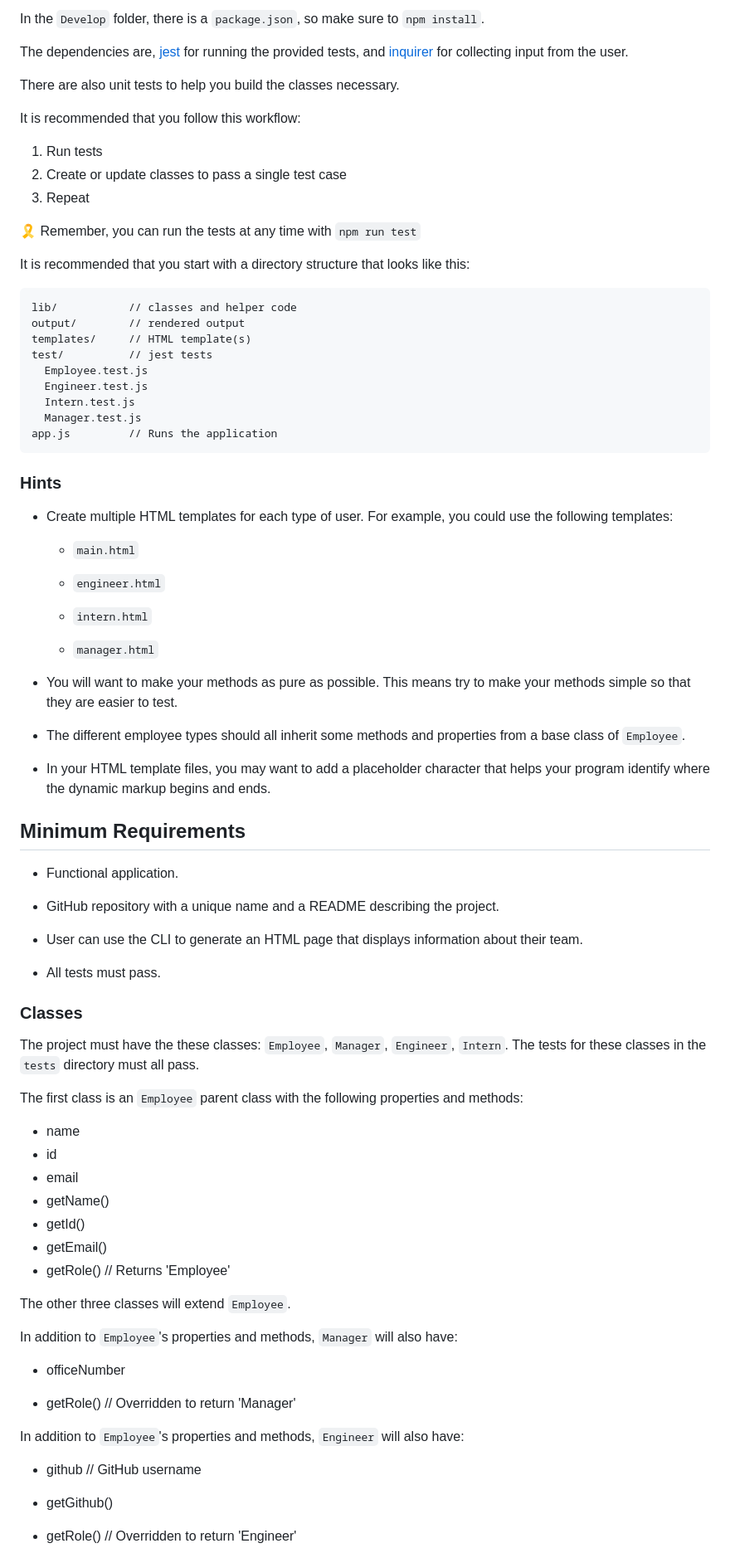
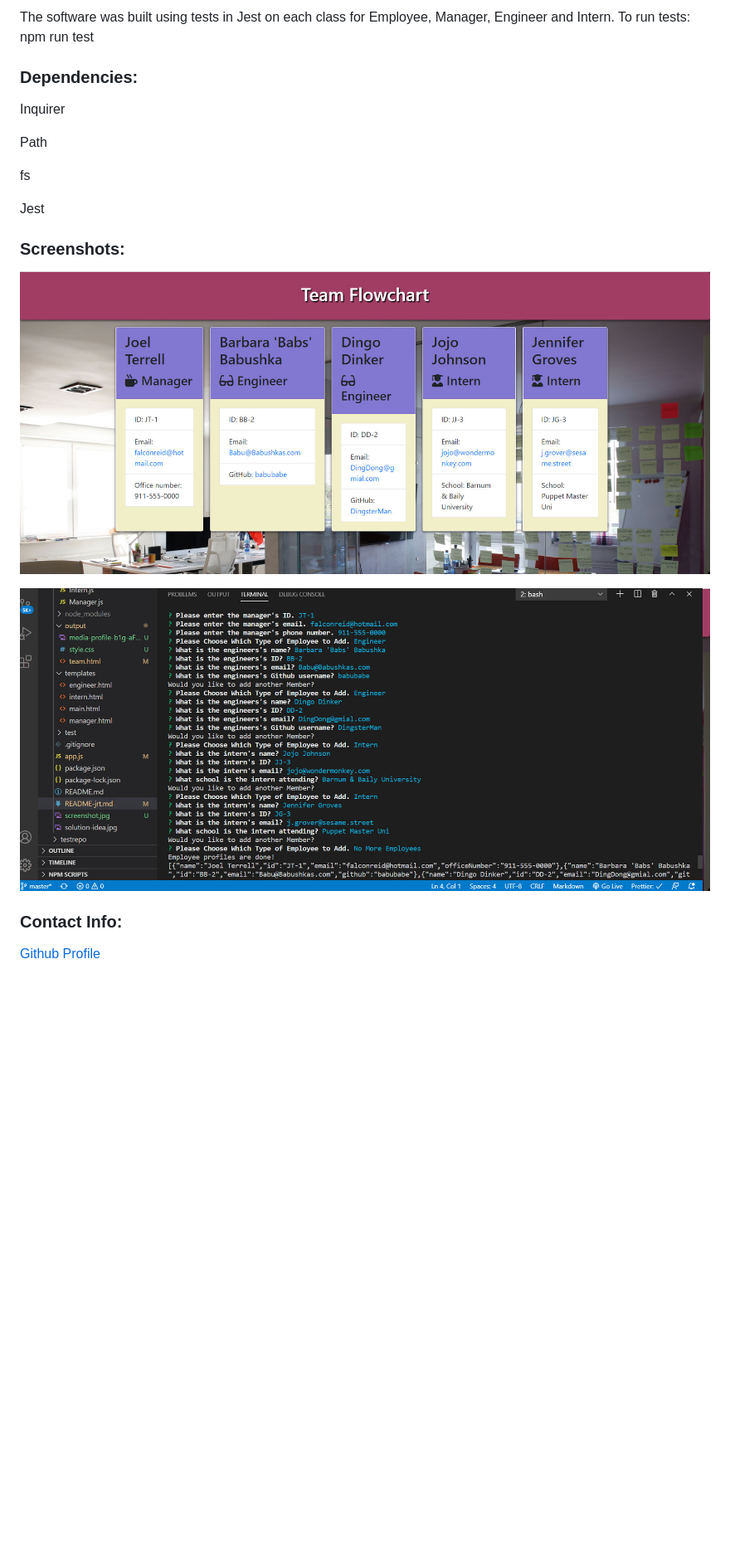
Before and after one commit to falconreid/Team-Generation-CLI, a Markdown page: README.md, the part around one of its changes. Shown at 83% size. GitHub-like rendering; pictures changed too: screenshot-1.jpg (added), screenshot.jpg (added); blank space fills up the shorter version.

Commit message:
finished app, updated CSS, updated README

````diff
--- a/README.md
+++ b/README.md
@@ -26,88 +22,24 @@ How do you deliver this? Here are some guidelines:
 
-In the `Develop` folder, there is a `package.json`, so make sure to `npm install`.
+The software was built using tests in Jest on each class for Employee, Manager, Engineer and Intern.
+To run tests: npm run test
 
-The dependencies are, [jest](https://jestjs.io/) for running the provided tests, and [inquirer](https://www.npmjs.com/package/inquirer) for collecting input from the user.
+### Dependencies:
 
-There are also unit tests to help you build the classes necessary.
+Inquirer
 
-It is recommended that you follow this workflow:
+Path
 
-1. Run tests
-2. Create or update classes to pass a single test case
-3. Repeat
+fs
 
-🎗 Remember, you can run the tests at any time with `npm run test`
+Jest
 
-It is recommended that you start with a directory structure that looks like this:
+### Screenshots:
 
-```
-lib/           // classes and helper code
-output/        // rendered output
-templates/     // HTML template(s)
-test/          // jest tests
-  Employee.test.js
-  Engineer.test.js
-  Intern.test.js
-  Manager.test.js
-app.js         // Runs the application
-```
+![](screenshot.jpg)
 
-### Hints
+![](screenshot-1.jpg)
 
-* Create multiple HTML templates for each type of user. For example, you could use the following templates:
+### Contact Info:
 
-  * `main.html`
+[Github Profile](https://github.com/falconreid/Team-Generation-CLI)
 
-  * `engineer.html`
-
-  * `intern.html`
-
-  * `manager.html`
-
-* You will want to make your methods as pure as possible. This means try to make your methods simple so that they are easier to test.
-
-* The different employee types should all inherit some methods and properties from a base class of `Employee`.
-
-* In your HTML template files, you may want to add a placeholder character that helps your program identify where the dynamic markup begins and ends.
-
-## Minimum Requirements
-
-* Functional application.
-
-* GitHub repository with a unique name and a README describing the project.
-
-* User can use the CLI to generate an HTML page that displays information about their team.
-
-* All tests must pass.
-
-### Classes
-The project must have the these classes: `Employee`, `Manager`, `Engineer`,
-`Intern`. The tests for these classes in the `tests` directory must all pass.
-
-The first class is an `Employee` parent class with the following properties and
-methods:
-
-  * name
-  * id
-  * email
-  * getName()
-  * getId()
-  * getEmail()
-  * getRole() // Returns 'Employee'
-
-The other three classes will extend `Employee`.
-
-In addition to `Employee`'s properties and methods, `Manager` will also have:
-
-  * officeNumber
-
-  * getRole() // Overridden to return 'Manager'
-
-In addition to `Employee`'s properties and methods, `Engineer` will also have:
-
-  * github  // GitHub username
-
-  * getGithub()
-
-  * getRole() // Overridden to return 'Engineer'
-
````
Also changed, not shown: other parts of README.md (+11 -76 lines), README-jrt.md (deleted, +0 -1 lines), 5 other files.
